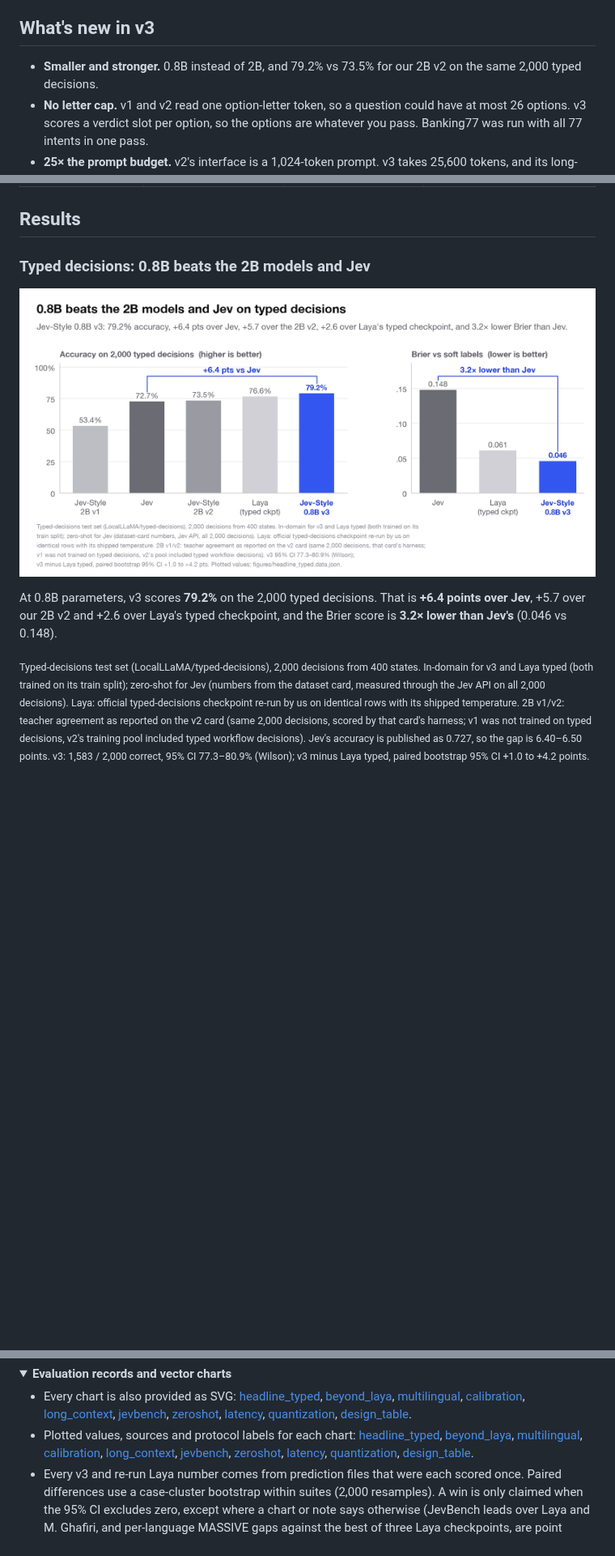
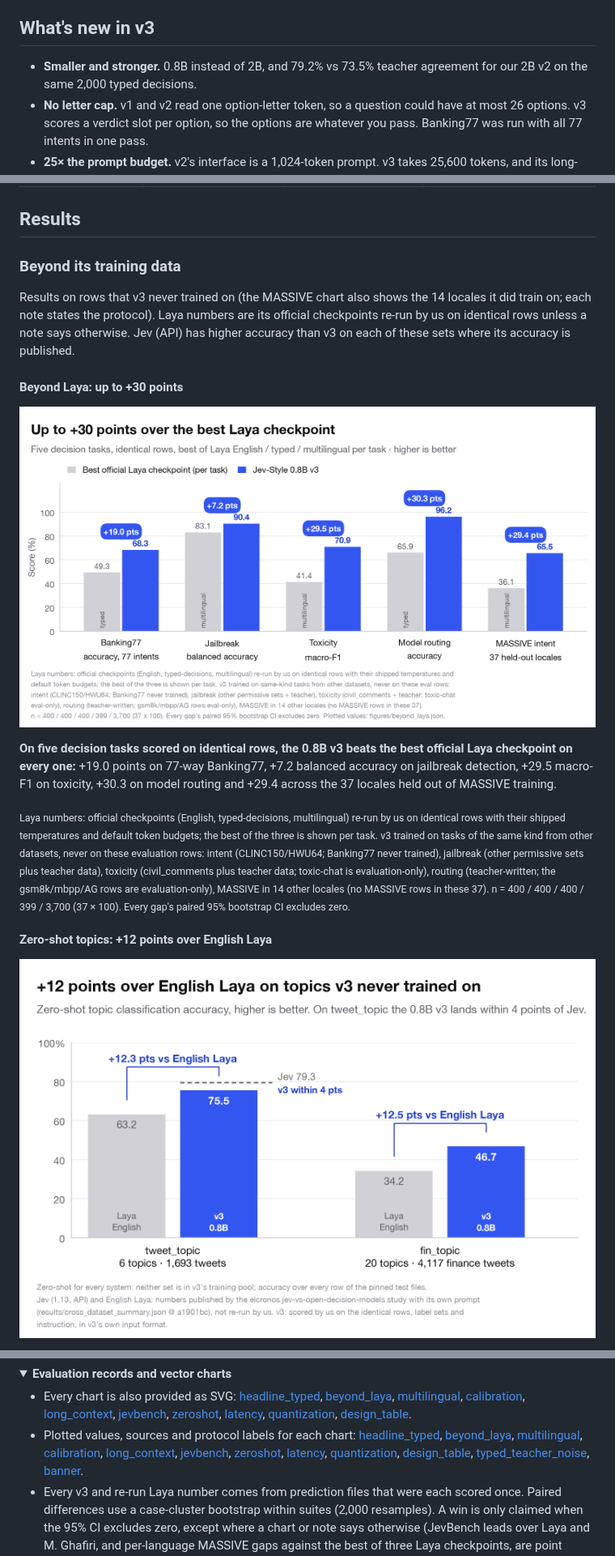
Before and after one commit to lawrence3699/Jev-Style-0.8B-Decision-v3, a Markdown page: README.md, 3 parts joined by grey strips. Shown at 81% size. Rendered like a GitHub page; pictures changed too: figures/headline_typed.png; folded sections open; blank space fills up the shorter version.

Commit message:
Update mirror to Hugging Face model snapshot
Hugging Face revision: c8449d5ab9ae325552a08882f3d4628cc33f7d7f

Co-Authored-By: Claude Opus 5.5 <noreply@anthropic.com>

```diff
--- a/README.md
+++ b/README.md
@@ -84,7 +90,7 @@ Other builds: [GGUF for llama.cpp](https://huggingface.co/chaoliangUNSW/Jev-Styl
 
 ## What's new in v3
 
-- **Smaller and stronger.** 0.8B instead of 2B, and 79.2% vs 73.5% for our 2B v2 on the same 2,000 typed decisions.
+- **Smaller and stronger.** 0.8B instead of 2B, and 79.2% vs 73.5% teacher agreement for our 2B v2 on the same 2,000 typed decisions.
 - **No letter cap.** v1 and v2 read one option-letter token, so a question could have at most 26 options. v3
   scores a verdict slot per option, so the options are whatever you pass. Banking77 was run with all 77 intents
   in one pass.
@@ -128,11 +134,26 @@ Other builds: [GGUF for llama.cpp](https://huggingface.co/chaoliangUNSW/Jev-Styl
 
 ## Results
 
-### Typed decisions: 0.8B beats the 2B models and Jev
+<a id="beyond-its-training-data"></a>
 
-![Typed-decisions accuracy and Brier score: Jev-Style 0.8B v3 vs Jev, Laya typed and the 2B v1/v2](figures/headline_typed.png)
+### Beyond its training data
 
-At 0.8B parameters, v3 scores **79.2%** on the 2,000 typed decisions. That is **+6.4 points over Jev**, +5.7 over
-our 2B v2 and +2.6 over Laya's typed checkpoint, and the Brier score is **3.2× lower than Jev's** (0.046 vs 0.148).
+Results on rows that v3 never trained on (the MASSIVE chart also shows the 14 locales it did train on; each note
+states the protocol). Laya numbers are its official checkpoints re-run by us on
+identical rows unless a note says otherwise. Jev (API) has higher accuracy than v3 on each of these sets where its
+accuracy is published.
 
-<sub>Typed-decisions test set (LocalLLaMA/typed-decisions), 2,000 decisions from 400 states. In-domain for v3 and Laya typed (both trained on its train split); zero-shot for Jev (numbers from the dataset card, measured through the Jev API on all 2,000 decisions). Laya: official typed-decisions checkpoint re-run by us on identical rows with its shipped temperature. 2B v1/v2: teacher agreement as reported on the v2 card (same 2,000 decisions, scored by that card's harness; v1 was not trained on typed decisions, v2's training pool included typed workflow decisions). Jev's accuracy is published as 0.727, so the gap is 6.40–6.50 points. v3: 1,583 / 2,000 correct, 95% CI 77.3–80.9% (Wilson); v3 minus Laya typed, paired bootstrap 95% CI +1.0 to +4.2 points.</sub>
+#### Beyond Laya: up to +30 points
+
+![v3 vs the best official Laya checkpoint on five decision tasks](figures/beyond_laya.png)
+
+**On five decision tasks scored on identical rows, the 0.8B v3 beats the best official Laya checkpoint on every
+one:** +19.0 points on 77-way Banking77, +7.2 balanced accuracy on jailbreak detection, +29.5 macro-F1 on
+toxicity, +30.3 on model routing and +29.4 across the 37 locales held out of MASSIVE training.
+
+<sub>Laya numbers: official checkpoints (English, typed-decisions, multilingual) re-run by us on identical rows with their shipped temperatures and default token budgets; the best of the three is shown per task. v3 trained on tasks of the same kind from other datasets, never on these evaluation rows: intent (CLINC150/HWU64; Banking77 never trained), jailbreak (other permissive sets plus teacher data), toxicity (civil_comments plus teacher data; toxic-chat is evaluation-only), routing (teacher-written; the gsm8k/mbpp/AG rows are evaluation-only), MASSIVE in 14 other locales (no MASSIVE rows in these 37). n = 400 / 400 / 400 / 399 / 3,700 (37 × 100). Every gap's paired 95% bootstrap CI excludes zero.</sub>
+
+#### Zero-shot topics: +12 points over English Laya
+
+![Zero-shot tweet_topic and fin_topic accuracy: v3 vs English Laya, with Jev on tweet_topic](figures/zeroshot.png)
+
@@ -431,7 +474,8 @@ Judge each option:
   [multilingual](figures/multilingual.data.json), [calibration](figures/calibration.data.json),
   [long_context](figures/long_context.json), [jevbench](figures/jevbench.data.json),
   [zeroshot](figures/zeroshot.json), [latency](figures/latency.data.json),
-  [quantization](figures/quantization.data.json), [design_table](figures/design_table.data.json).
+  [quantization](figures/quantization.data.json), [design_table](figures/design_table.data.json),
+  [typed_teacher_noise](figures/typed_teacher_noise.json), [banner](figures/banner.data.json).
 - Every v3 and re-run Laya number comes from prediction files that were each scored once. Paired differences use
   a case-cluster bootstrap within suites (2,000 resamples). A win is only claimed when the 95% CI excludes zero,
   except where a chart or note says otherwise (JevBench leads over Laya and M. Ghafiri, and per-language MASSIVE
```
Also changed, not shown: other parts of README.md (+84 -56 lines), GITHUB_MIRROR.md (+1 -1 lines), figures/banner.png, 5 other files.
